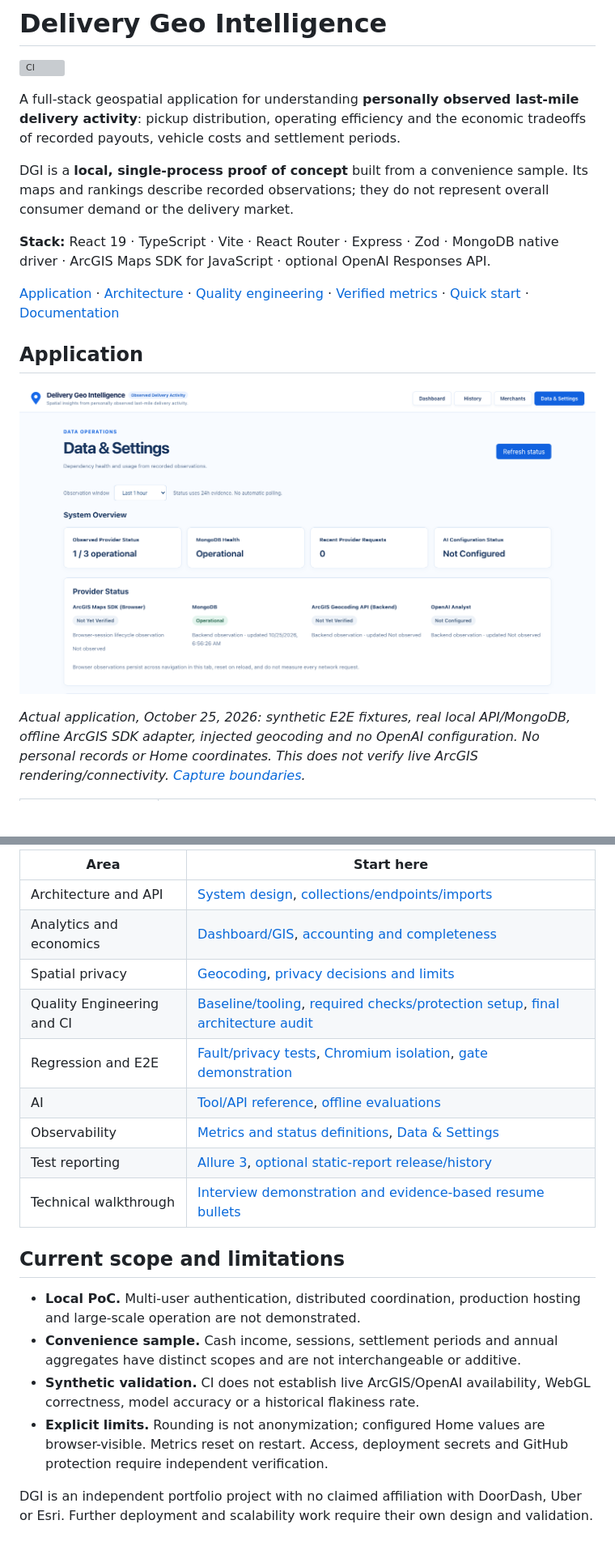
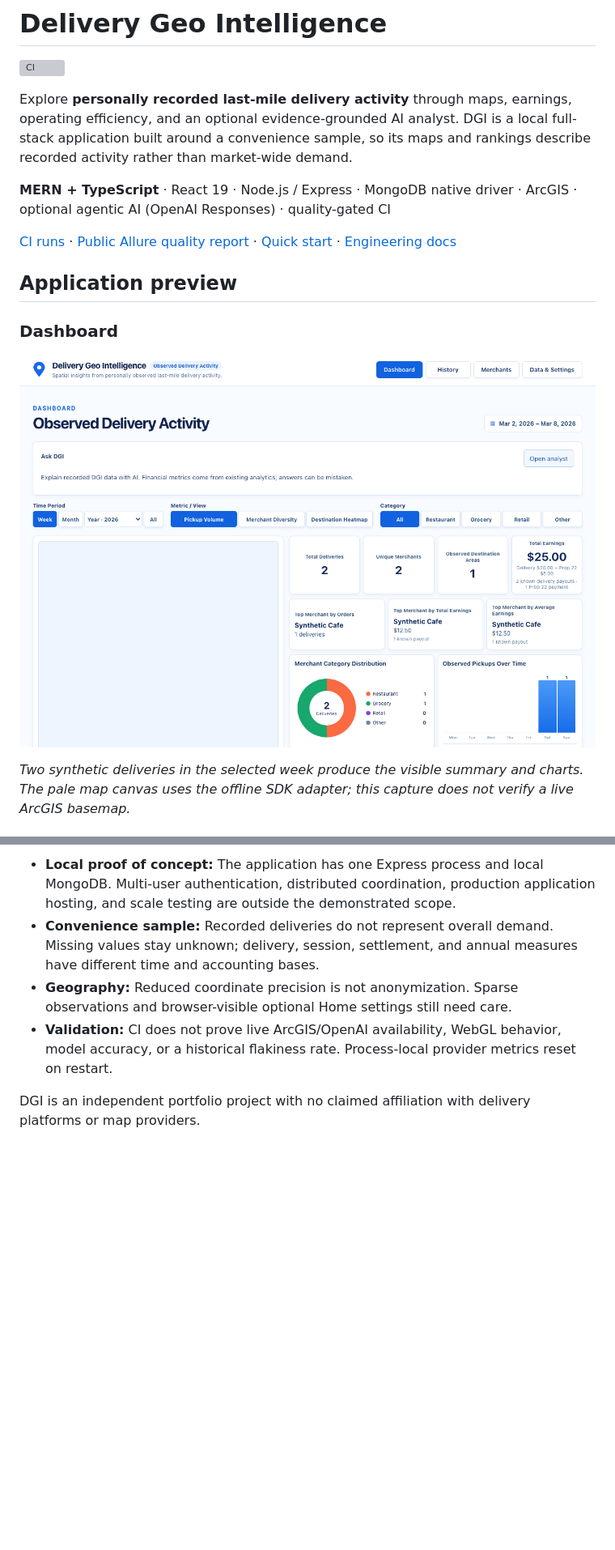
Before and after one commit to Shaobangzhu/delivery-geo-intelligence, a Markdown page: README.md, 2 parts joined by grey strips. Shown at 81% size. Drawn GitHub-style; pictures changed too: docs/images/dashboard-synthetic.png (added); blank space fills up the shorter version; grey boxes are pictures that could not be loaded.

```diff
--- a/README.md
+++ b/README.md
@@ -2,17 +2,17 @@
 
 [![CI](https://github.com/Shaobangzhu/delivery-geo-intelligence/actions/workflows/ci.yml/badge.svg?branch=main)](https://github.com/Shaobangzhu/delivery-geo-intelligence/actions/workflows/ci.yml)
 
-A full-stack geospatial application for understanding **personally observed last-mile delivery activity**: pickup distribution, operating efficiency and the economic tradeoffs of recorded payouts, vehicle costs and settlement periods.
+Explore **personally recorded last-mile delivery activity** through maps, earnings, operating efficiency, and an optional evidence-grounded AI analyst. DGI is a local full-stack application built around a convenience sample, so its maps and rankings describe recorded activity rather than market-wide demand.
 
-DGI is a **local, single-process proof of concept** built from a convenience sample. Its maps and rankings describe recorded observations; they do not represent overall consumer demand or the delivery market.
+**MERN + TypeScript** · React 19 · Node.js / Express · MongoDB native driver · ArcGIS · optional agentic AI (OpenAI Responses) · quality-gated CI
 
-**Stack:** React 19 · TypeScript · Vite · React Router · Express · Zod · MongoDB native driver · ArcGIS Maps SDK for JavaScript · optional OpenAI Responses API.
+[CI runs](https://github.com/Shaobangzhu/delivery-geo-intelligence/actions/workflows/ci.yml) · [Public Allure quality report](https://dgi-quality-report.pages.dev/) · [Quick start](#quick-start) · [Engineering docs](#engineering-docs)
 
-[Application](#application) · [Architecture](#architecture) · [Quality engineering](#quality-engineering) · [Verified metrics](#verified-quality-metrics) · [Quick start](#quick-start) · [Documentation](#documentation)
+## Application preview
 
-## Application
+### Dashboard
 
-![Implemented Data & Settings page with synthetic MongoDB health observations and unverified browser/provider states](docs/images/settings-synthetic.png)
+![Dashboard with synthetic delivery totals, earnings, filters, charts, and the offline map panel](docs/images/dashboard-synthetic.png)
 
-*Actual application, October 25, 2026: synthetic E2E fixtures, real local API/MongoDB, offline ArcGIS SDK adapter, injected geocoding and no OpenAI configuration. No personal records or Home coordinates. This does not verify live ArcGIS rendering/connectivity. [Capture boundaries](docs/e2e-testing.md#readme-showcase-screenshot).*
+*Two synthetic deliveries in the selected week produce the visible summary and charts. The pale map canvas uses the offline SDK adapter; this capture does not verify a live ArcGIS basemap.*
 
@@ -140,21 +228,7 @@ npm run allure:open            # serve artifacts/allure-report on loopback
 
-| Area | Start here |
-| --- | --- |
-| Architecture and API | [System design](docs/architecture.md), [collections/endpoints/imports](docs/data-model.md) |
-| Analytics and economics | [Dashboard/GIS](docs/dashboard.md), [accounting and completeness](docs/analytics-model.md) |
-| Spatial privacy | [Geocoding](docs/geocoding.md), [privacy decisions and limits](docs/privacy-model.md) |
-| Quality Engineering and CI | [Baseline/tooling](docs/quality-engineering.md), [required checks/protection setup](docs/ci.md), [final architecture audit](docs/quality-architecture.md) |
-| Regression and E2E | [Fault/privacy tests](docs/reliability-testing.md), [Chromium isolation](docs/e2e-testing.md), [gate demonstration](docs/quality-gate-demo.md) |
-| AI | [Tool/API reference](docs/architecture.md#ai-tool-and-http-reference), [offline evaluations](docs/ai-evaluation.md) |
-| Observability | [Metrics and status definitions](docs/observability.md), [Data & Settings](docs/data-settings.md) |
-| Test reporting | [Allure 3](docs/allure-reporting.md), [optional static-report release/history](docs/cloudflare-allure-deployment.md) |
-| Technical walkthrough | [Interview demonstration and evidence-based resume bullets](docs/doordash-interview-demo.md) |
+- **Local proof of concept:** The application has one Express process and local MongoDB. Multi-user authentication, distributed coordination, production application hosting, and scale testing are outside the demonstrated scope.
+- **Convenience sample:** Recorded deliveries do not represent overall demand. Missing values stay unknown; delivery, session, settlement, and annual measures have different time and accounting bases.
+- **Geography:** Reduced coordinate precision is not anonymization. Sparse observations and browser-visible optional Home settings still need care.
+- **Validation:** CI does not prove live ArcGIS/OpenAI availability, WebGL behavior, model accuracy, or a historical flakiness rate. Process-local provider metrics reset on restart.
 
-## Current scope and limitations
-
-- **Local PoC.** Multi-user authentication, distributed coordination, production hosting and large-scale operation are not demonstrated.
-- **Convenience sample.** Cash income, sessions, settlement periods and annual aggregates have distinct scopes and are not interchangeable or additive.
-- **Synthetic validation.** CI does not establish live ArcGIS/OpenAI availability, WebGL correctness, model accuracy or a historical flakiness rate.
-- **Explicit limits.** Rounding is not anonymization; configured Home values are browser-visible. Metrics reset on restart. Access, deployment secrets and GitHub protection require independent verification.
-
-DGI is an independent portfolio project with no claimed affiliation with DoorDash, Uber or Esri. Further deployment and scalability work require their own design and validation.
+DGI is an independent portfolio project with no claimed affiliation with delivery platforms or map providers.
```
Also changed, not shown: other parts of README.md (+162 -74 lines), docs/e2e-testing.md (+7 -5 lines), docs/images/history-synthetic.png (added), docs/images/merchants-synthetic.png (added).
